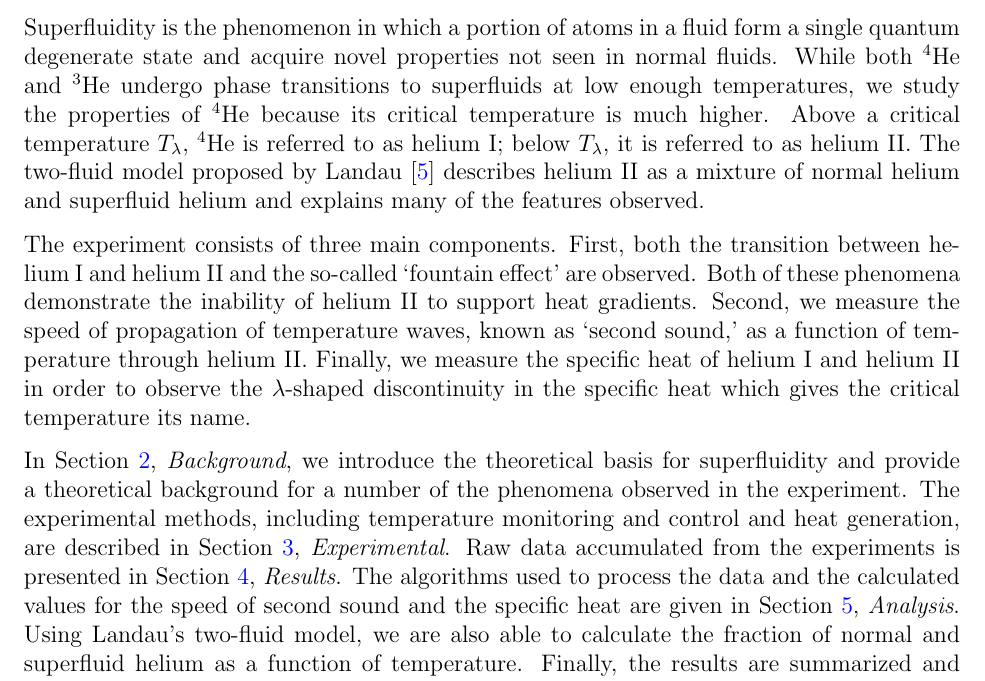
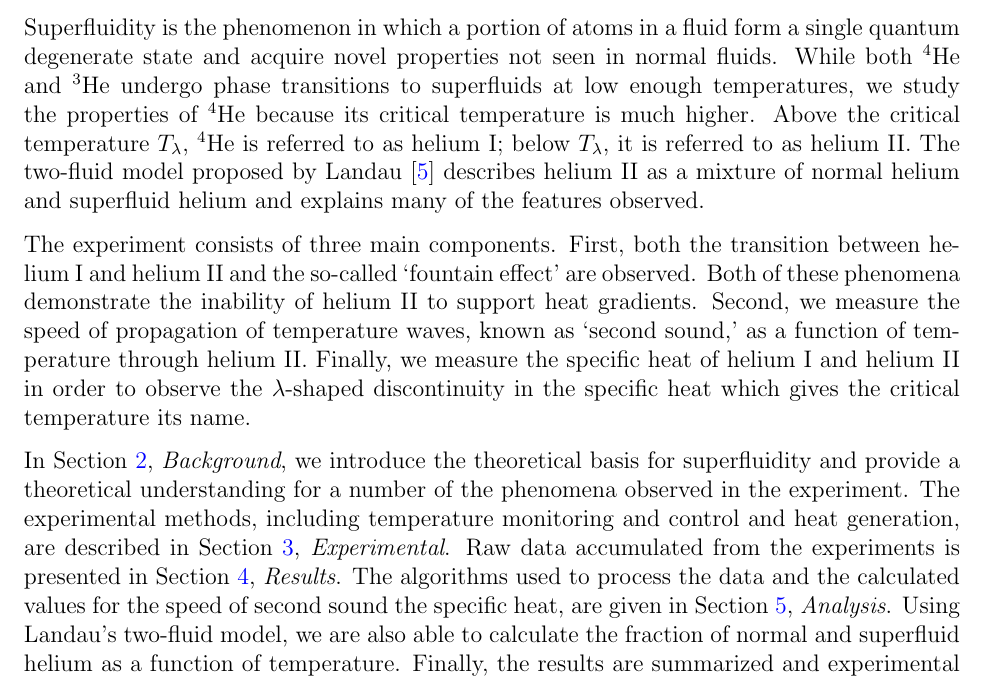
Before and after one commit to mswiatlo/phys191mms, a LaTeX paper (He_writeup/writeup.tex, which reads He_writeup/introduction/introduction_body.tex): part of page 2 of 21, cut so that both start at the same text. Compiled offline with pdfLaTeX.

Commit message:
MINOR INTRO FINAL CHANGES--MAX

```diff
--- a/He_writeup/introduction/introduction_body.tex
+++ b/He_writeup/introduction/introduction_body.tex
@@ -3,8 +3,8 @@
 
 \section{Introduction}\label{introduction}
 
-Superfluidity is the phenomenon in which a portion of atoms in a fluid form a single quantum degenerate state and acquire novel properties not seen in normal fluids. While both $^{4}$He and $^{3}$He undergo phase transitions to superfluids at low enough temperatures, we study the properties of $^{4}$He because its critical temperature is much higher. Above a critical temperature $T_{\lambda}$, $^{4}$He is referred to as helium I; below $T_{\lambda}$, it is referred to as helium II. The two-fluid model proposed by Landau \cite{landau} describes helium II as a mixture of normal helium and superfluid helium and explains many of the features observed.
+Superfluidity is the phenomenon in which a portion of atoms in a fluid form a single quantum degenerate state and acquire novel properties not seen in normal fluids. While both $^{4}$He and $^{3}$He undergo phase transitions to superfluids at low enough temperatures, we study the properties of $^{4}$He because its critical temperature is much higher. Above the critical temperature $T_{\lambda}$, $^{4}$He is referred to as helium I; below $T_{\lambda}$, it is referred to as helium II. The two-fluid model proposed by Landau \cite{landau} describes helium II as a mixture of normal helium and superfluid helium and explains many of the features observed.
 
 The experiment consists of three main components. First, both the transition between helium I and helium II and the so-called `fountain effect' are observed. Both of these phenomena demonstrate the inability of helium II to support heat gradients. Second, we measure the speed of propagation of temperature waves, known as `second sound,'  as a function of temperature through helium II. Finally, we measure the specific heat of helium I and helium II in order to observe the $\lambda$-shaped discontinuity in the specific heat which gives the critical temperature its name.
 
-In Section~\ref{background}, \emph{Background}, we introduce the theoretical basis for superfluidity and provide a theoretical background for a number of the phenomena observed in the experiment. The experimental methods, including temperature monitoring and control and heat generation, are described in Section~\ref{experimental}, \emph{Experimental}. Raw data accumulated from the experiments is presented in Section~\ref{results}, \emph{Results}. The algorithms used to process the data and the calculated values for the speed of second sound and the specific heat are given in Section~\ref{analysis}, \emph{Analysis}. Using Landau's two-fluid model, we are also able to calculate the fraction of normal and superfluid helium as a function of temperature. Finally, the results are summarized and experimental improvements are suggested in Section~\ref{conclusion}, \emph{Conclusion}.
+In Section~\ref{background}, \emph{Background}, we introduce the theoretical basis for superfluidity and provide a theoretical understanding for a number of the phenomena observed in the experiment. The experimental methods, including temperature monitoring and control and heat generation, are described in Section~\ref{experimental}, \emph{Experimental}. Raw data accumulated from the experiments is presented in Section~\ref{results}, \emph{Results}. The algorithms used to process the data and the calculated values for the speed of second sound the specific heat, are given in Section~\ref{analysis}, \emph{Analysis}. Using Landau's two-fluid model, we are also able to calculate the fraction of normal and superfluid helium as a function of temperature. Finally, the results are summarized and experimental improvements are suggested in Section~\ref{conclusion}, \emph{Conclusion}.
```
